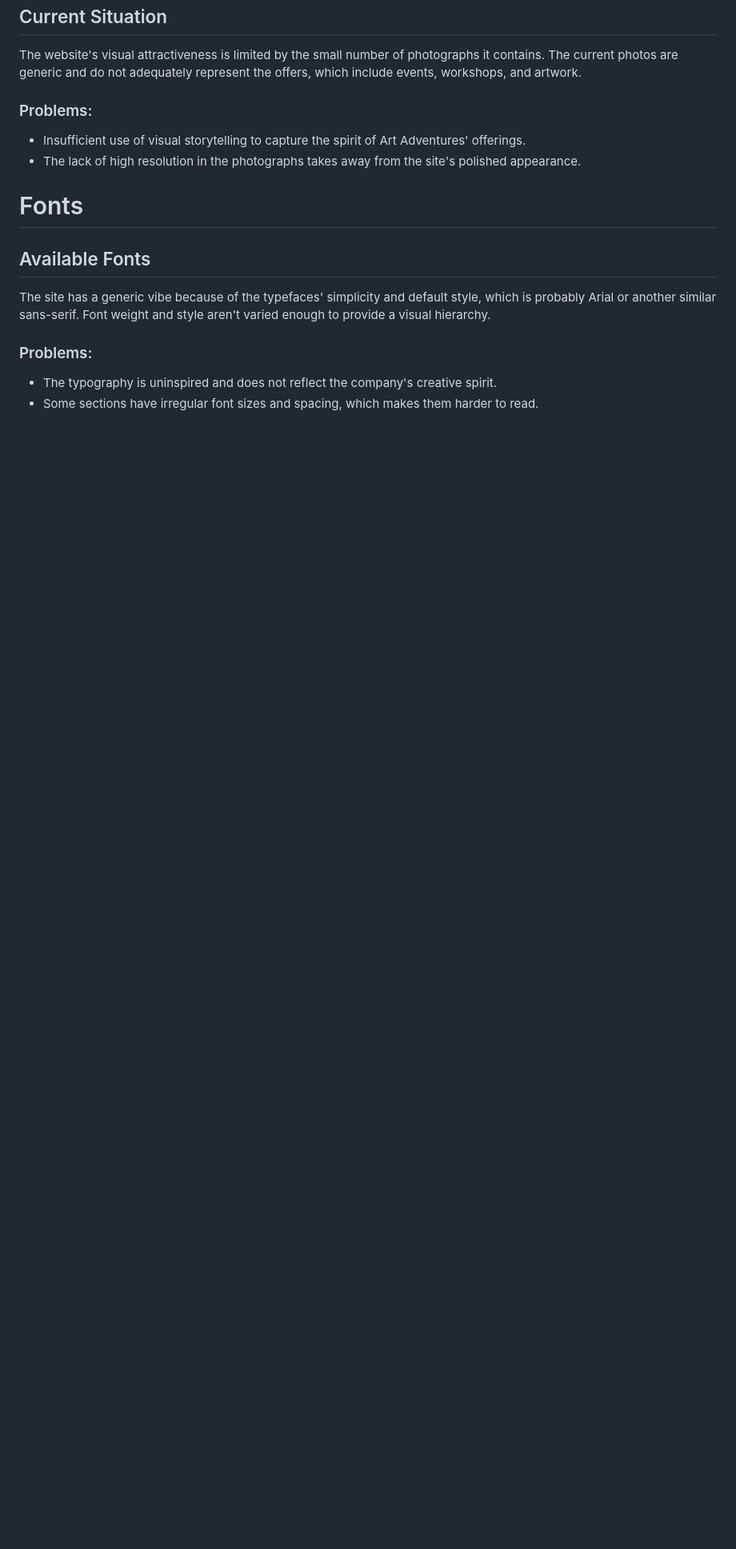
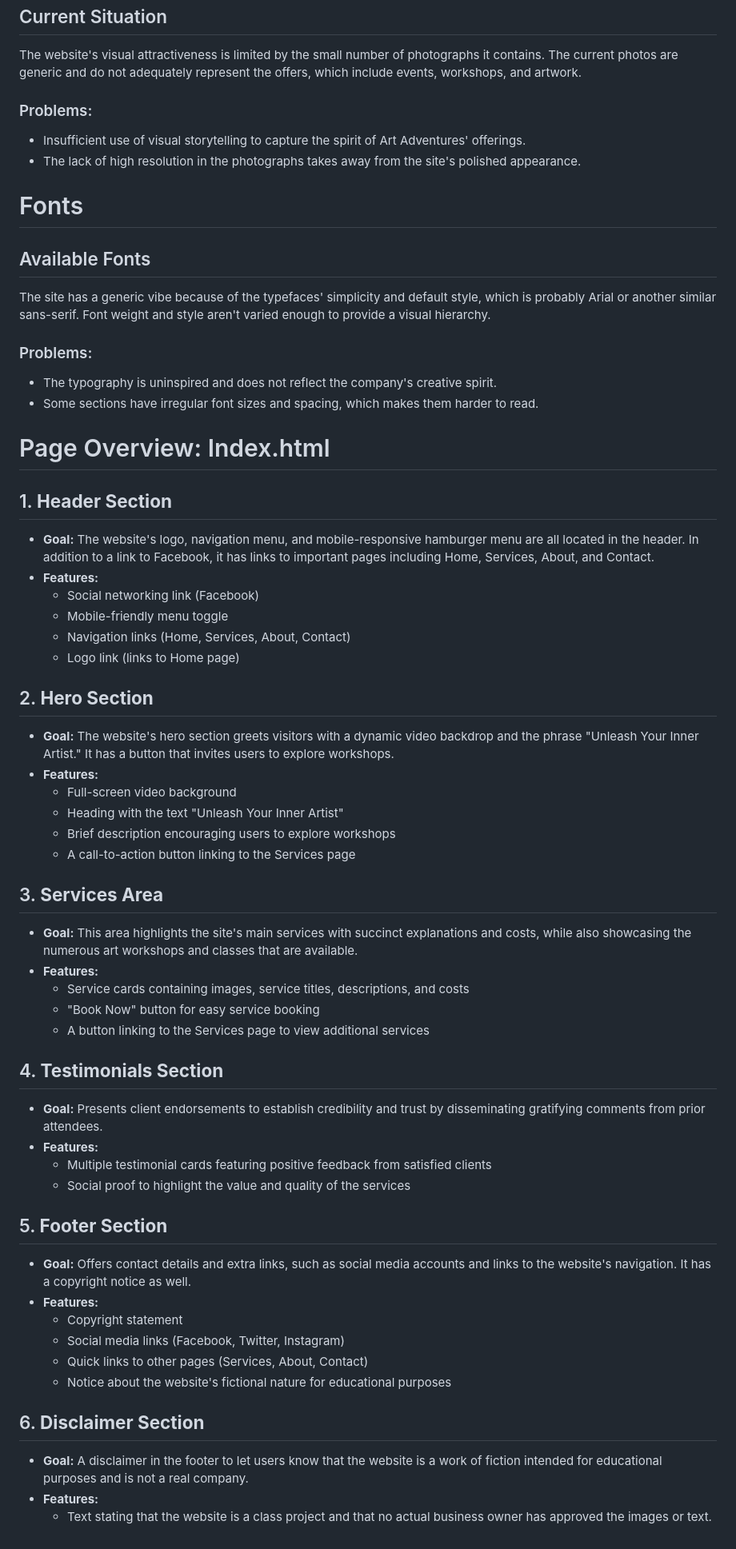
Before and after one commit to nic-dgl103-f24-cvs1/project-Varunkanth471, a Markdown page: README.md, the part around the change. Shown: that part at 80% size. GitHub-like rendering; blank space fills up the shorter version.

Commit message:
Update README.md
Page overview Redesign Index.html

```diff
--- a/README.md
+++ b/README.md
@@ -156,3 +156,48 @@ The site has a generic vibe because of the typefaces' simplicity and default sty
 ### Problems:
 - The typography is uninspired and does not reflect the company's creative spirit.
 - Some sections have irregular font sizes and spacing, which makes them harder to read.
+
+
+# Page Overview: Index.html
+
+## 1. **Header Section**
+   - **Goal:** The website's logo, navigation menu, and mobile-responsive hamburger menu are all located in the header. In addition to a link to Facebook, it has links to important pages including Home, Services, About, and Contact.
+   - **Features:**
+     - Social networking link (Facebook)
+     - Mobile-friendly menu toggle
+     - Navigation links (Home, Services, About, Contact)
+     - Logo link (links to Home page)
+
+## 2. **Hero Section**
+   - **Goal:** The website's hero section greets visitors with a dynamic video backdrop and the phrase "Unleash Your Inner Artist." It has a button that invites users to explore workshops.
+   - **Features:**
+     - Full-screen video background
+     - Heading with the text "Unleash Your Inner Artist"
+     - Brief description encouraging users to explore workshops
+     - A call-to-action button linking to the Services page
+
+## 3. **Services Area**
+   - **Goal:** This area highlights the site's main services with succinct explanations and costs, while also showcasing the numerous art workshops and classes that are available.
+   - **Features:**
+     - Service cards containing images, service titles, descriptions, and costs
+     - "Book Now" button for easy service booking
+     - A button linking to the Services page to view additional services
+
+## 4. **Testimonials Section**
+   - **Goal:** Presents client endorsements to establish credibility and trust by disseminating gratifying comments from prior attendees.
+   - **Features:**
+     - Multiple testimonial cards featuring positive feedback from satisfied clients
+     - Social proof to highlight the value and quality of the services
+
+## 5. **Footer Section**
+   - **Goal:** Offers contact details and extra links, such as social media accounts and links to the website's navigation. It has a copyright notice as well.
+   - **Features:**
+     - Copyright statement
+     - Social media links (Facebook, Twitter, Instagram)
+     - Quick links to other pages (Services, About, Contact)
+     - Notice about the website's fictional nature for educational purposes
+
+## 6. **Disclaimer Section**
+   - **Goal:** A disclaimer in the footer to let users know that the website is a work of fiction intended for educational purposes and is not a real company.
+   - **Features:**
+     - Text stating that the website is a class project and that no actual business owner has approved the images or text.
```
